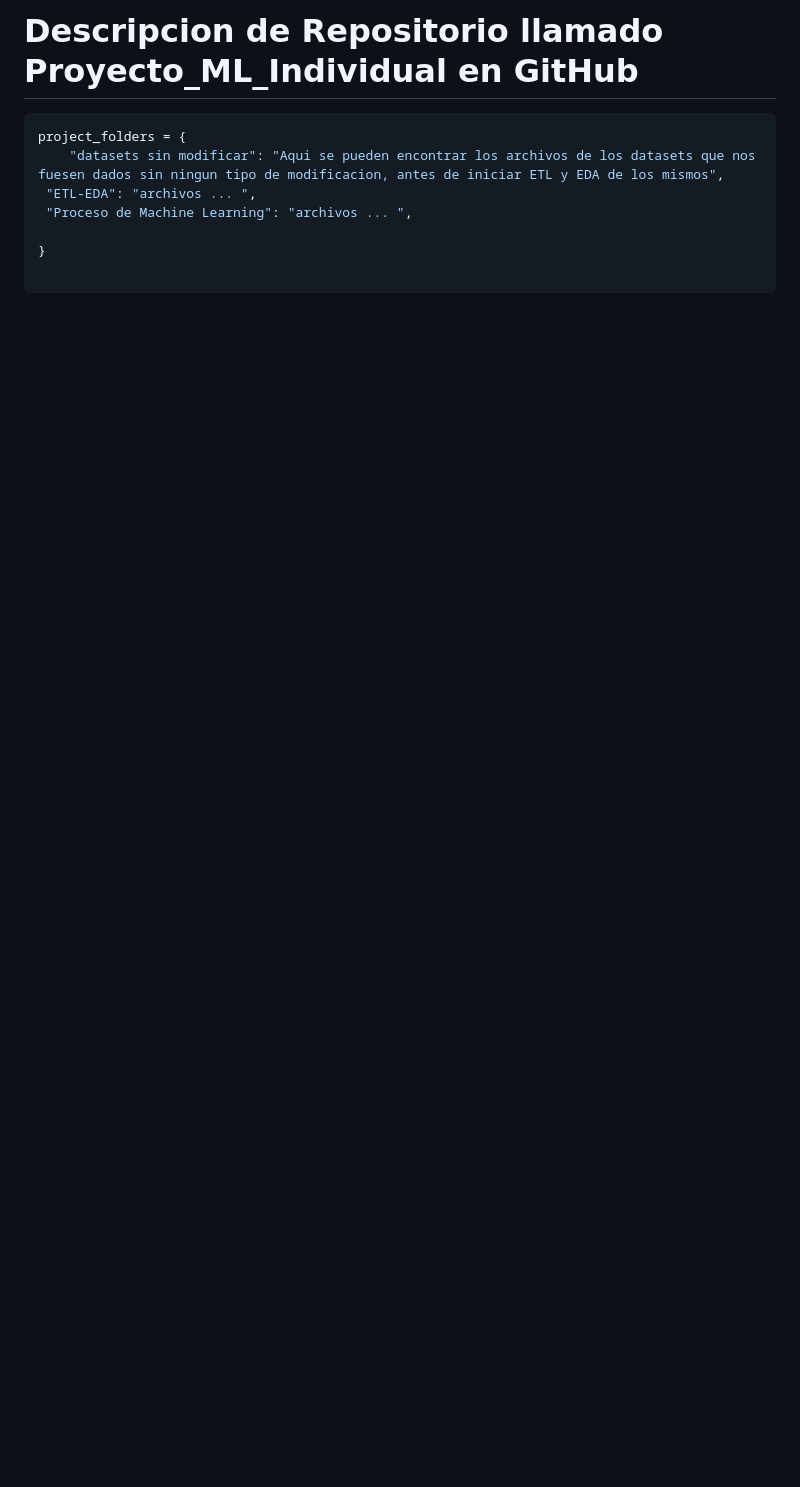
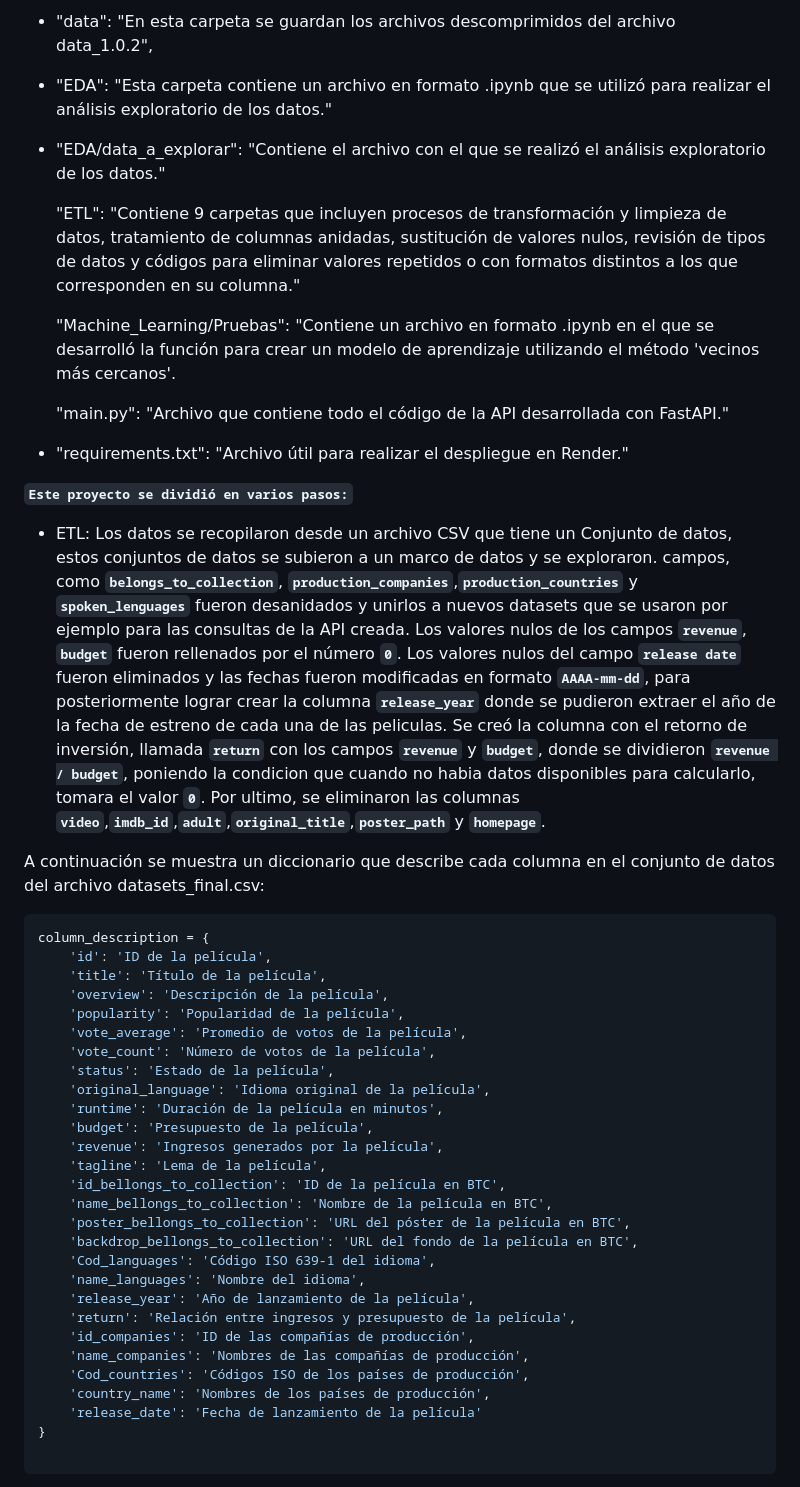
Before and after one commit to Bzetatuc/ML_Proyecto_1, a Markdown page: README.md, the part around one of its changes. GitHub-like rendering; blank space fills up the shorter version.

Commit message:
readme guardado

````diff
--- a/README.md
+++ b/README.md
@@ -41,12 +30,56 @@ Debes empezar desde 0, haciendo un trabajo rápido de **`Data Engineer`** y tene
 
-# Descripcion de Repositorio llamado Proyecto_ML_Individual en GitHub
+*    "data": "En esta carpeta se guardan los archivos descomprimidos del archivo data_1.0.2",
+
+*    "EDA": "Esta carpeta contiene un archivo en formato .ipynb que se utilizó para realizar el análisis
+	exploratorio de los datos."
+
+*   "EDA/data_a_explorar": "Contiene el archivo con el que se realizó el análisis exploratorio de los datos."
+
+    "ETL": "Contiene 9 carpetas que incluyen procesos de transformación y limpieza de datos, tratamiento de	columnas anidadas, sustitución de valores nulos, revisión de tipos de datos y códigos para eliminar
+	valores repetidos o con formatos distintos a los que corresponden en su columna."
+
+
+    "Machine_Learning/Pruebas": "Contiene un archivo en formato .ipynb en el que se desarrolló la función
+	para crear un modelo de aprendizaje utilizando el método 'vecinos más cercanos'.
+
+    "main.py": "Archivo que contiene todo el código de la API desarrollada con FastAPI."
+
+*    "requirements.txt": "Archivo útil para realizar el despliegue en Render."
+
+
+**`Este proyecto se dividió en varios pasos:`**
+
++ ETL: Los datos se recopilaron desde un archivo CSV que tiene un Conjunto de datos, estos  conjuntos de datos se subieron a un marco de datos y se exploraron. campos, como **`belongs_to_collection`**, **`production_companies`**,**`production_countries`** y **`spoken_lenguages`** fueron desanidados y unirlos a nuevos datasets que se usaron por ejemplo para las consultas de la API creada. Los valores nulos de los campos **`revenue`**, **`budget`** fueron rellenados por el número **`0`**. Los valores nulos del campo **`release date`** fueron eliminados y las fechas fueron modificadas en formato **`AAAA-mm-dd`**, para posteriormente lograr  crear la columna **`release_year`** donde se pudieron extraer el año de la fecha de estreno de cada una de las peliculas. Se creó la columna con el retorno de inversión, llamada **`return`** con los campos **`revenue`** y **`budget`**, donde se dividieron **`revenue / budget`**, poniendo la condicion que cuando no habia datos disponibles para calcularlo, tomara el valor **`0`**. Por ultimo, se eliminaron las columnas **`video`**,**`imdb_id`**,**`adult`**,**`original_title`**,**`poster_path`** y **`homepage`**.
+
+A continuación se muestra un diccionario que describe cada columna en el conjunto de datos del archivo datasets_final.csv:
 
 ```python
-project_folders = {
-    "datasets sin modificar": "Aqui se pueden encontrar los archivos de los datasets que nos fuesen dados sin ningun tipo de modificacion, antes de iniciar ETL y EDA de los mismos",
- "ETL-EDA": "archivos ... ",
- "Proceso de Machine Learning": "archivos ... ",
-
+column_description = {
+    'id': 'ID de la película',
+    'title': 'Título de la película',
+    'overview': 'Descripción de la película',
+    'popularity': 'Popularidad de la película',
+    'vote_average': 'Promedio de votos de la película',
+    'vote_count': 'Número de votos de la película',
+    'status': 'Estado de la película',
+    'original_language': 'Idioma original de la película',
+    'runtime': 'Duración de la película en minutos',
+    'budget': 'Presupuesto de la película',
+    'revenue': 'Ingresos generados por la película',
+    'tagline': 'Lema de la película',
+    'id_bellongs_to_collection': 'ID de la película en BTC',
+    'name_bellongs_to_collection': 'Nombre de la película en BTC',
+    'poster_bellongs_to_collection': 'URL del póster de la película en BTC',
+    'backdrop_bellongs_to_collection': 'URL del fondo de la película en BTC',
+    'Cod_languages': 'Código ISO 639-1 del idioma',
+    'name_languages': 'Nombre del idioma',
+    'release_year': 'Año de lanzamiento de la película',
+    'return': 'Relación entre ingresos y presupuesto de la película',
+    'id_companies': 'ID de las compañías de producción',
+    'name_companies': 'Nombres de las compañías de producción',
+    'Cod_countries': 'Códigos ISO de los países de producción',
+    'country_name': 'Nombres de los países de producción',
+    'release_date': 'Fecha de lanzamiento de la película'
 }
 
 ```
````
Also changed, not shown: other parts of README.md (+79 -145 lines).
